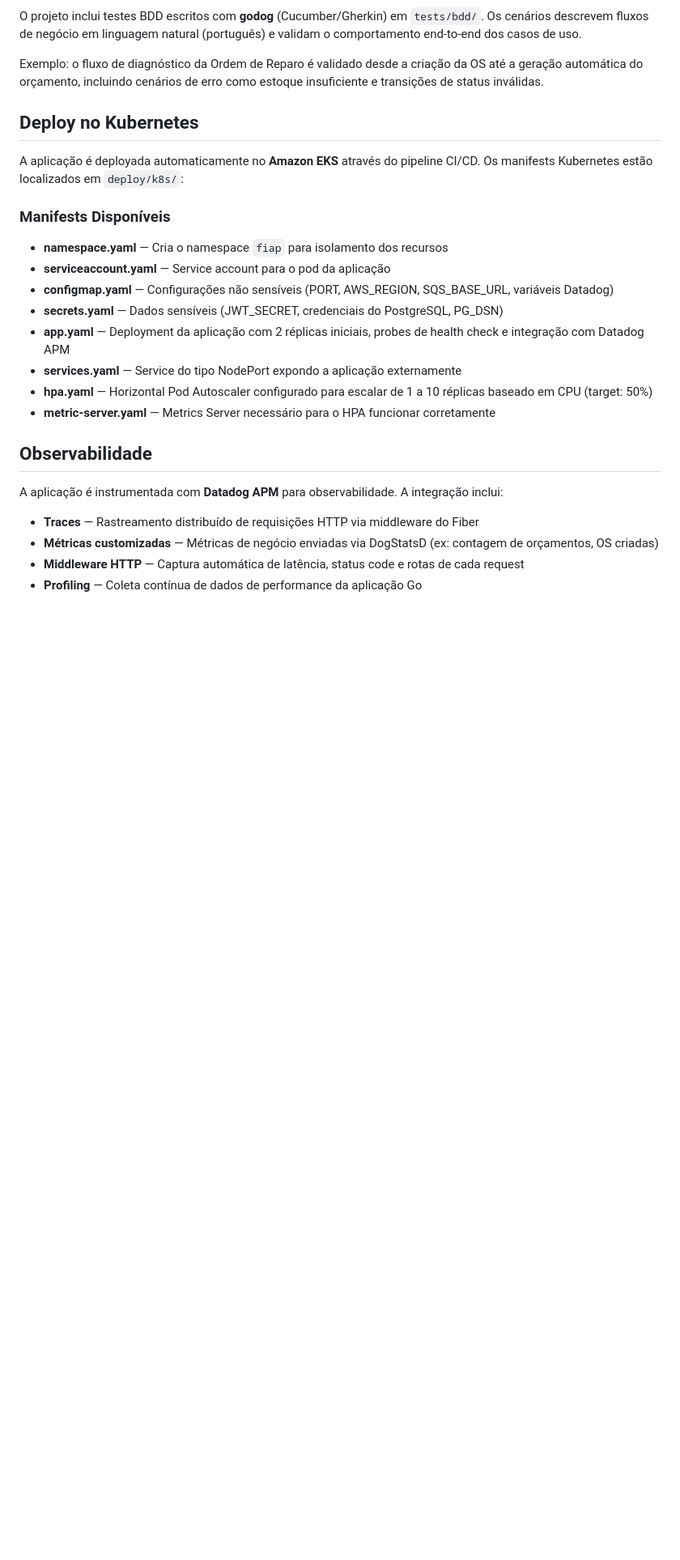
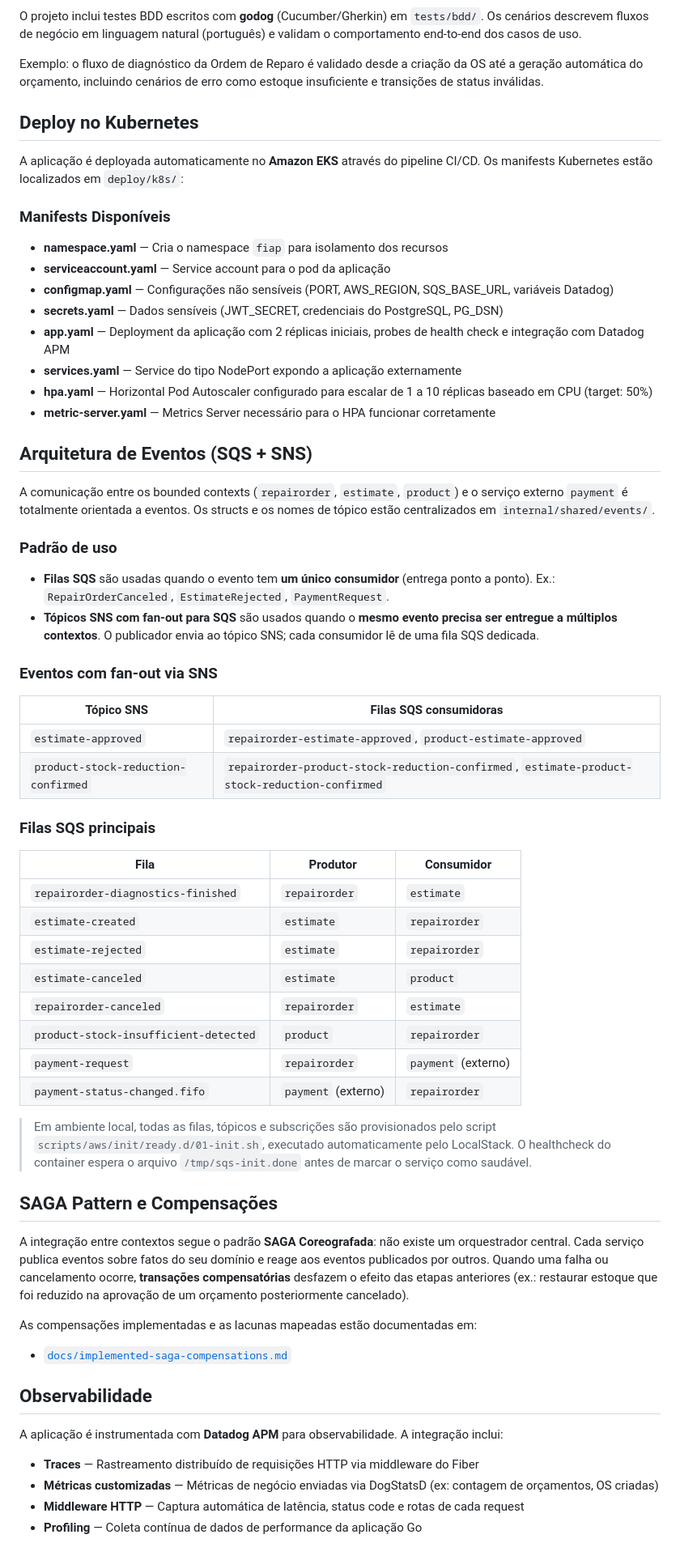
Before and after one commit to soat13/ms-oficina, a Markdown page: README.md, the part around one of its changes. Shown at 81% size. Drawn GitHub-style; blank space fills up the shorter version.

Commit message:
chore: update README.md

```diff
--- a/README.md
+++ b/README.md
@@ -183,6 +186,45 @@ A aplicação é deployada automaticamente no **Amazon EKS** através do pipelin
 - **hpa.yaml** — Horizontal Pod Autoscaler configurado para escalar de 1 a 10 réplicas baseado em CPU (target: 50%)
 - **metric-server.yaml** — Metrics Server necessário para o HPA funcionar corretamente
 
+## Arquitetura de Eventos (SQS + SNS)
+
+A comunicação entre os bounded contexts (`repairorder`, `estimate`, `product`) e o serviço externo `payment` é totalmente orientada a eventos. Os structs e os nomes de tópico estão centralizados em `internal/shared/events/`.
+
+### Padrão de uso
+
+- **Filas SQS** são usadas quando o evento tem **um único consumidor** (entrega ponto a ponto). Ex.: `RepairOrderCanceled`, `EstimateRejected`, `PaymentRequest`.
+- **Tópicos SNS com fan-out para SQS** são usados quando o **mesmo evento precisa ser entregue a múltiplos contextos**. O publicador envia ao tópico SNS; cada consumidor lê de uma fila SQS dedicada.
+
+### Eventos com fan-out via SNS
+
+| Tópico SNS | Filas SQS consumidoras |
+|---|---|
+| `estimate-approved` | `repairorder-estimate-approved`, `product-estimate-approved` |
+| `product-stock-reduction-confirmed` | `repairorder-product-stock-reduction-confirmed`, `estimate-product-stock-reduction-confirmed` |
+
+### Filas SQS principais
+
+| Fila | Produtor | Consumidor |
+|---|---|---|
+| `repairorder-diagnostics-finished` | `repairorder` | `estimate` |
+| `estimate-created` | `estimate` | `repairorder` |
+| `estimate-rejected` | `estimate` | `repairorder` |
+| `estimate-canceled` | `estimate` | `product` |
+| `repairorder-canceled` | `repairorder` | `estimate` |
+| `product-stock-insufficient-detected` | `product` | `repairorder` |
+| `payment-request` | `repairorder` | `payment` (externo) |
+| `payment-status-changed.fifo` | `payment` (externo) | `repairorder` |
+
+> Em ambiente local, todas as filas, tópicos e subscrições são provisionados pelo script `scripts/aws/init/ready.d/01-init.sh`, executado automaticamente pelo LocalStack. O healthcheck do container espera o arquivo `/tmp/sqs-init.done` antes de marcar o serviço como saudável.
+
+## SAGA Pattern e Compensações
+
+A integração entre contextos segue o padrão **SAGA Coreografada**: não existe um orquestrador central. Cada serviço publica eventos sobre fatos do seu domínio e reage aos eventos publicados por outros. Quando uma falha ou cancelamento ocorre, **transações compensatórias** desfazem o efeito das etapas anteriores (ex.: restaurar estoque que foi reduzido na aprovação de um orçamento posteriormente cancelado).
+
+As compensações implementadas e as lacunas mapeadas estão documentadas em:
+
+- [`docs/implemented-saga-compensations.md`](docs/implemented-saga-compensations.md)
+
 ## Observabilidade
 
 A aplicação é instrumentada com **Datadog APM** para observabilidade. A integração inclui:
```
Also changed, not shown: other parts of README.md (+9 -6 lines).
